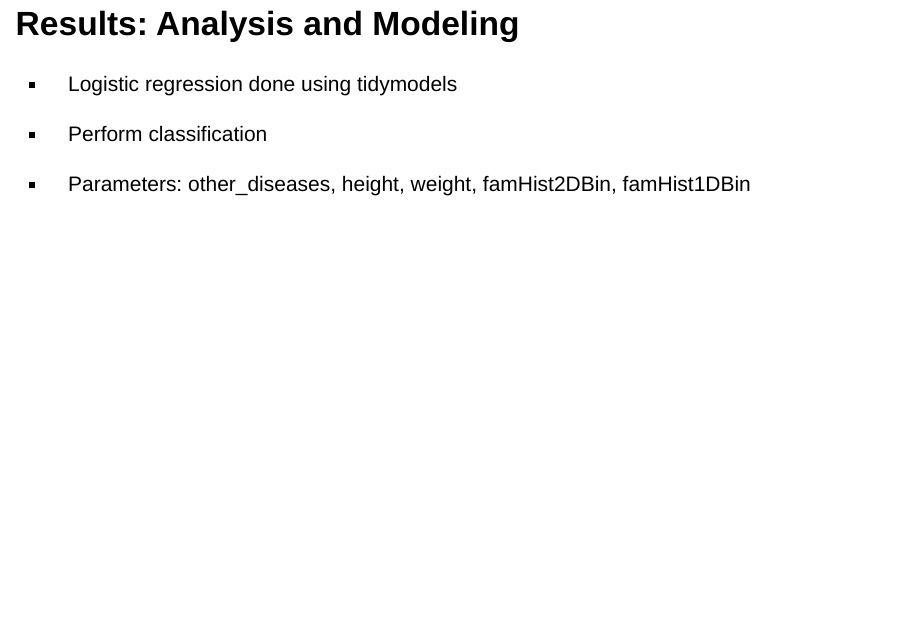
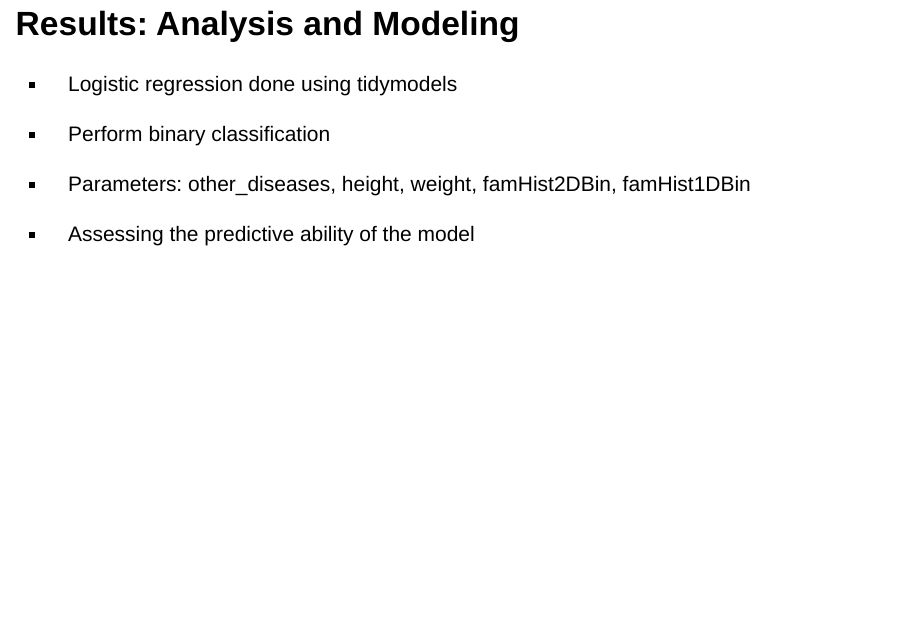
Before and after one commit to rforbiodatascience21/2020_group_3_final_project, an R Markdown document (doc/Final_Project.Rmd): page 20 of 26. Rendered offline with R 4.5, knitr and Pandoc, with nearby package versions; drawn as Slidy slides in place of the format the file asks for.

Commit message:
presentation edit

````diff
--- a/doc/Final_Project.Rmd
+++ b/doc/Final_Project.Rmd
@@ -136,9 +136,11 @@ knitr::include_graphics("/cloud/project/results/05_PCA_scatter.png")
 ## Results: Analysis and Modeling
 - Logistic regression done using tidymodels
 
-- Perform classification
+- Perform binary classification
 
 - Parameters: other_diseases, height, weight, famHist2DBin, famHist1DBin
+
+- Assessing the predictive ability of the model
 
 ```{r}
 
````
